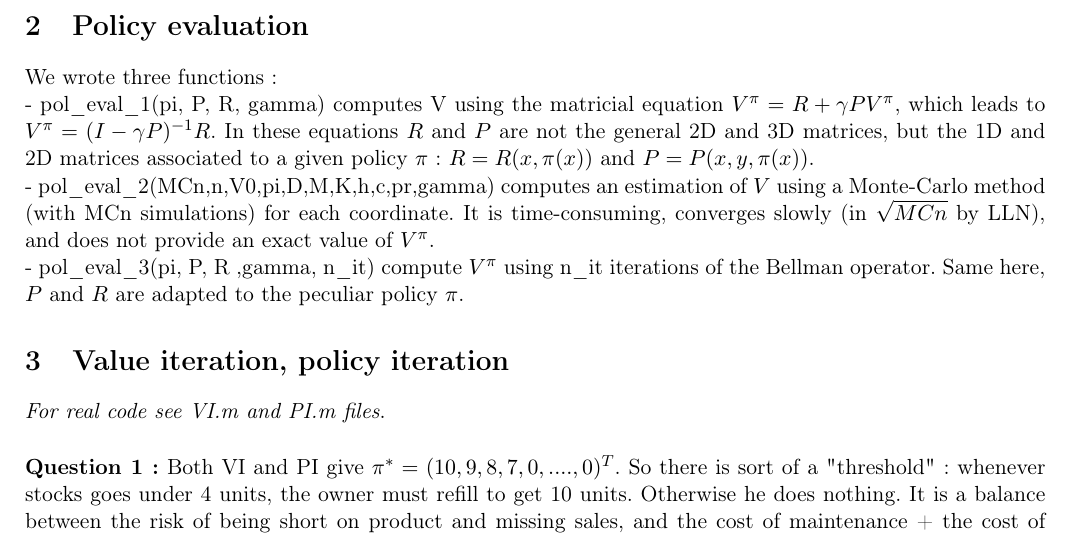
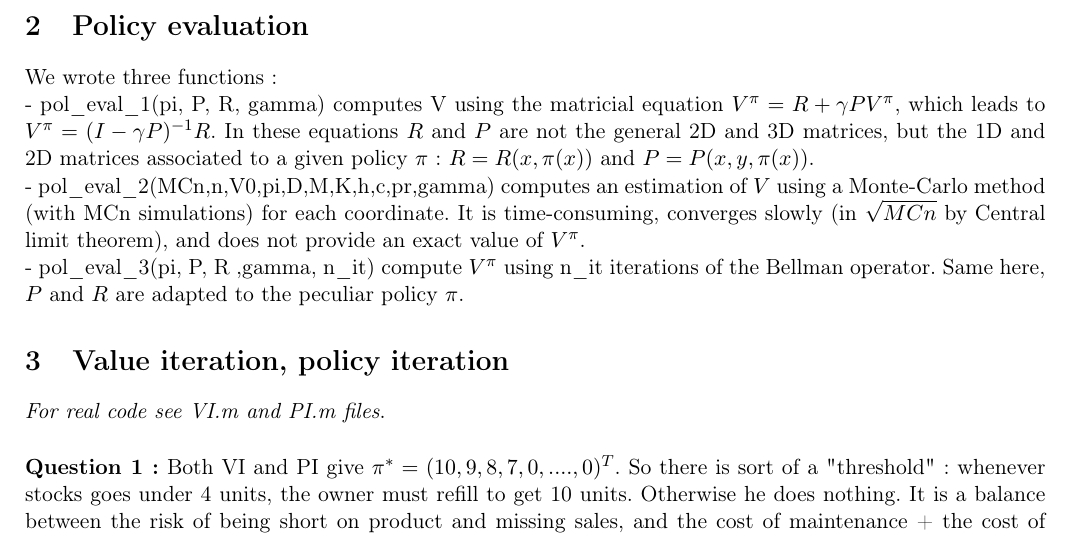
Before and after one commit to Nick-Ol/Reinforcement-Learning, a LaTeX document (TP1/Report_1.tex): part of page 1 of 3, cut so that both start at the same text. Compiled offline with LaTeX, dvips and Ghostscript; the source files are stored in an older character set and shown here as Unicode.

Commit message:
Slight correction

```diff
--- a/TP1/Report_1.tex
+++ b/TP1/Report_1.tex
@@ -41,7 +41,7 @@ We are in the case of an infinite-horizon discounted MDP. The criterion we will
 \section{Policy evaluation}
 \hspace{-6mm}We wrote three functions:
 \\- pol\_eval\_1(pi, P, R, gamma) computes V using the matricial equation $V^{\pi} = R + \gamma PV^{\pi}$, which leads to $V^{\pi} = (I - \gamma P)^{-1} R$. In these equations $R$ and $P$ are not the general 2D and 3D matrices, but the 1D and 2D matrices associated to a given policy $\pi$ : $R = R(x, \pi(x))$ and $P = P(x, y, \pi(x))$.
-\\- pol\_eval\_2(MCn,n,V0,pi,D,M,K,h,c,pr,gamma) computes an estimation of $V$ using a Monte-Carlo method (with MCn simulations) for each coordinate. It is time-consuming, converges slowly (in $\sqrt{MCn}$ by LLN), and does not provide an exact value of $V^{\pi}$.
+\\- pol\_eval\_2(MCn,n,V0,pi,D,M,K,h,c,pr,gamma) computes an estimation of $V$ using a Monte-Carlo method (with MCn simulations) for each coordinate. It is time-consuming, converges slowly (in $\sqrt{MCn}$ by Central limit theorem), and does not provide an exact value of $V^{\pi}$.
 \\- pol\_eval\_3(pi, P, R ,gamma, n\_it) compute $V^{\pi}$ using n\_it iterations of the Bellman operator. Same here, $P$ and $R$ are adapted to the peculiar policy $\pi$.
 
 
```
